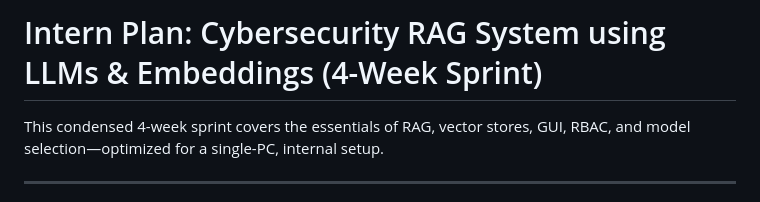
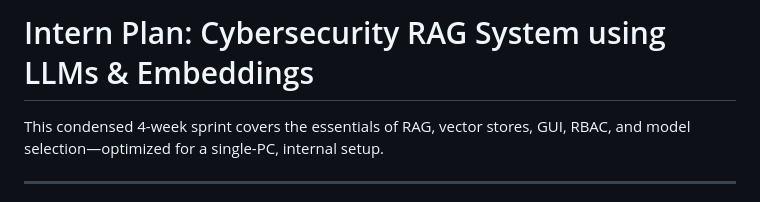
Before and after one commit to PatrickAcheson/Learning-Plan-Cybersecurity-RAG-System, a Markdown page: README.md, the part around the change. Drawn GitHub-style.

```diff
--- a/README.md
+++ b/README.md
@@ -1,5 +1,5 @@
 
-# Intern Plan: Cybersecurity RAG System using LLMs & Embeddings (4-Week Sprint)
+# Intern Plan: Cybersecurity RAG System using LLMs & Embeddings
 
 This condensed 4-week sprint covers the essentials of RAG, vector stores, GUI, RBAC, and model selection—optimized for a single-PC, internal setup.
 
```
